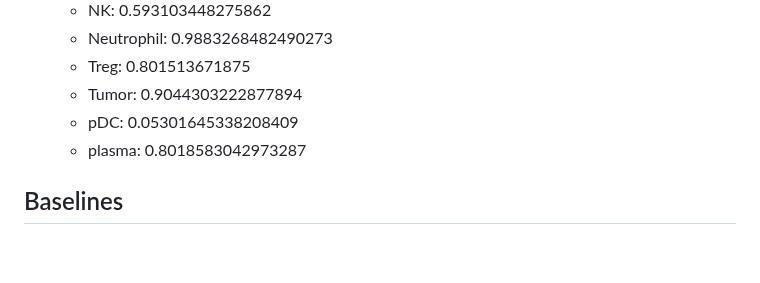
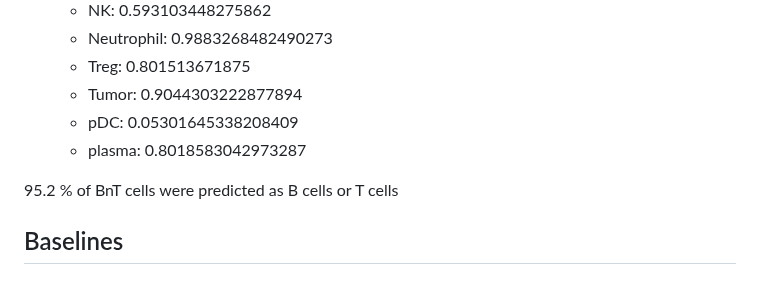
Before and after one commit to wtrawinska/Deep_learning_project, a Markdown page: README.md, the part around the change. Drawn GitHub-style; blank space fills up the shorter version.

Commit message:
Add info about BnT classification

```diff
--- a/README.md
+++ b/README.md
@@ -122,6 +122,8 @@ Prediction results for CELESTA:
     - pDC: 0.05301645338208409
     - plasma: 0.8018583042973287
 
+95.2 % of BnT cells were predicted as B cells or T cells
+
 ## Baselines
 ### Training
 To train the baselines one needs to run `DL4DS_Team_project_Baselines.py` script.
```
